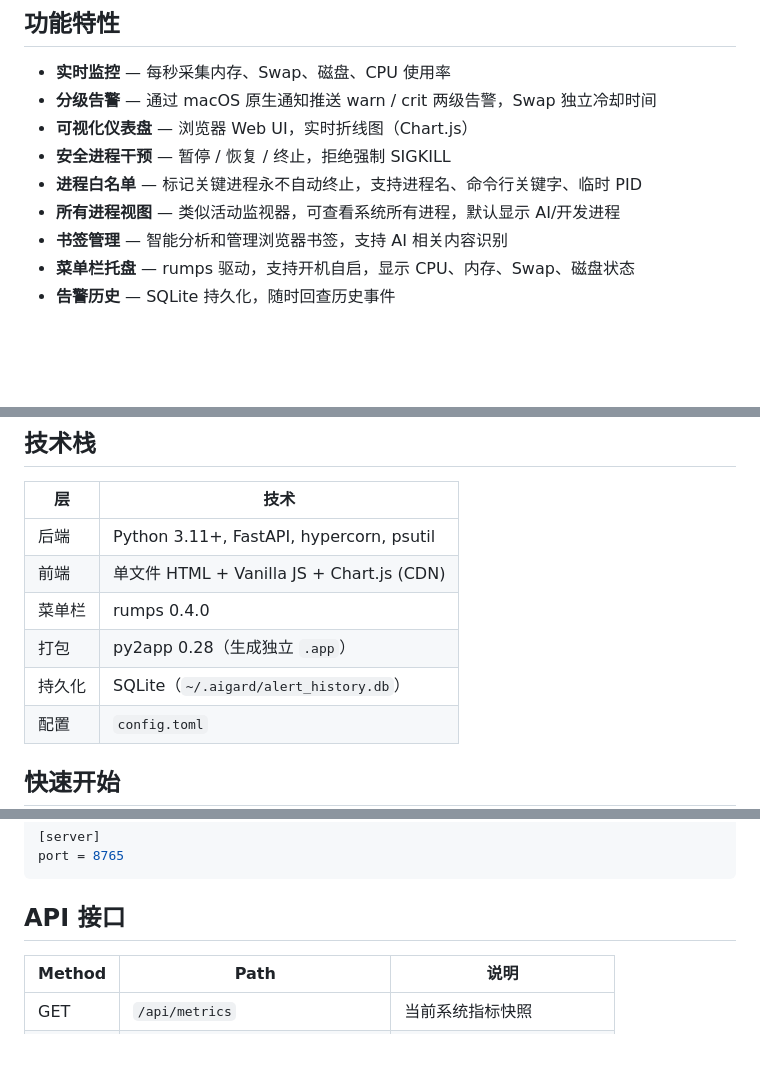
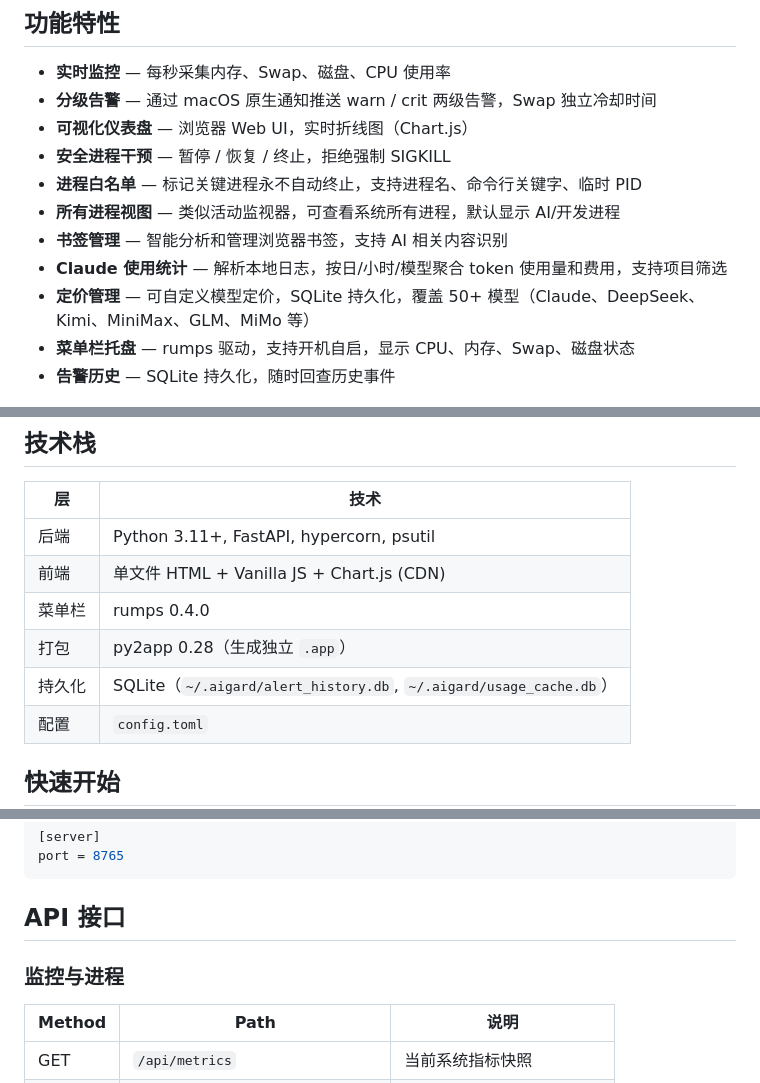
Before and after one commit to Xaiver03/ai-guard, a Markdown page: README.md, 3 parts joined by grey strips. GitHub-like rendering; blank space fills up the shorter version.

```diff
--- a/README.md
+++ b/README.md
@@ -13,6 +13,8 @@
 - **进程白名单** — 标记关键进程永不自动终止，支持进程名、命令行关键字、临时 PID
 - **所有进程视图** — 类似活动监视器，可查看系统所有进程，默认显示 AI/开发进程
 - **书签管理** — 智能分析和管理浏览器书签，支持 AI 相关内容识别
+- **Claude 使用统计** — 解析本地日志，按日/小时/模型聚合 token 使用量和费用，支持项目筛选
+- **定价管理** — 可自定义模型定价，SQLite 持久化，覆盖 50+ 模型（Claude、DeepSeek、Kimi、MiniMax、GLM、MiMo 等）
 - **菜单栏托盘** — rumps 驱动，支持开机自启，显示 CPU、内存、Swap、磁盘状态
 - **告警历史** — SQLite 持久化，随时回查历史事件
 
@@ -24,7 +26,7 @@
 | 前端 | 单文件 HTML + Vanilla JS + Chart.js (CDN) |
 | 菜单栏 | rumps 0.4.0 |
 | 打包 | py2app 0.28（生成独立 `.app`） |
-| 持久化 | SQLite（`~/.aigard/alert_history.db`） |
+| 持久化 | SQLite（`~/.aigard/alert_history.db`, `~/.aigard/usage_cache.db`） |
 | 配置 | `config.toml` |
 
 ## 快速开始
@@ -95,6 +97,8 @@ port = 8765
 
 ## API 接口
 
+### 监控与进程
+
 | Method | Path | 说明 |
 |--------|------|------|
 | GET | `/api/metrics` | 当前系统指标快照 |
```
Also changed, not shown: other parts of README.md (+39 -3 lines).
